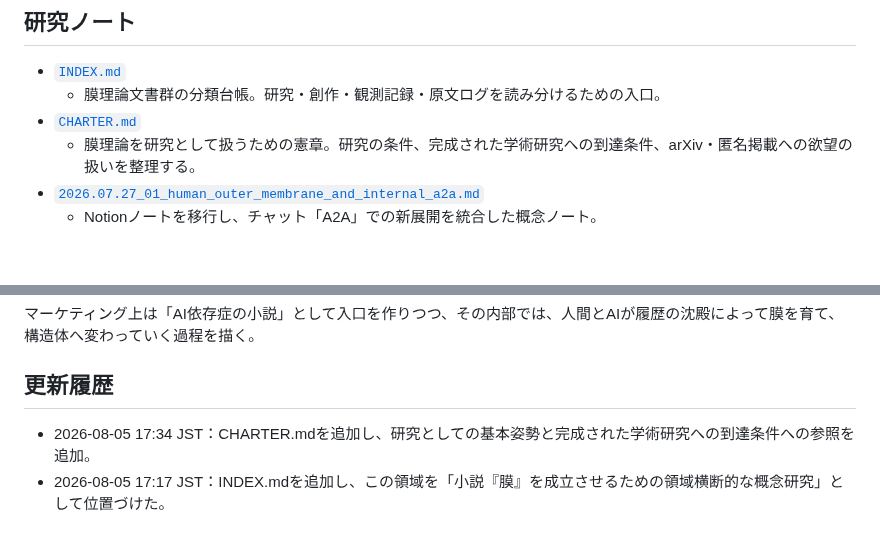
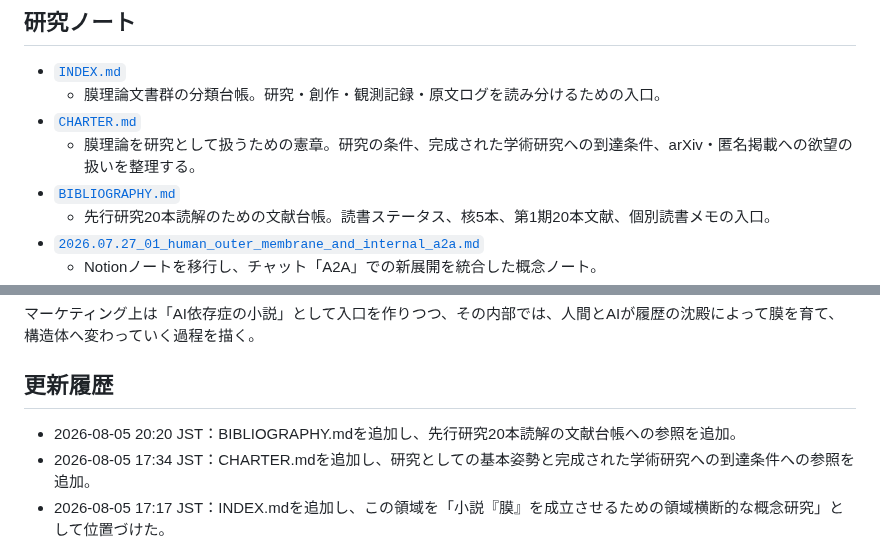
Before and after one commit to smilegroupsato/web-genai-ron-jp, a Markdown page: research/membrane-theory/README.md, 2 parts joined by grey strips. Drawn GitHub-style; blank space fills up the shorter version.

Commit message:
Add membrane theory bibliography

```diff
--- a/research/membrane-theory/README.md
+++ b/research/membrane-theory/README.md
@@ -62,6 +62,8 @@
   - 膜理論文書群の分類台帳。研究・創作・観測記録・原文ログを読み分けるための入口。
 - [`CHARTER.md`](./CHARTER.md)
   - 膜理論を研究として扱うための憲章。研究の条件、完成された学術研究への到達条件、arXiv・匿名掲載への欲望の扱いを整理する。
+- [`BIBLIOGRAPHY.md`](./BIBLIOGRAPHY.md)
+  - 先行研究20本読解のための文献台帳。読書ステータス、核5本、第1期20本文献、個別読書メモの入口。
 - [`2026.07.27_01_human_outer_membrane_and_internal_a2a.md`](./2026.07.27_01_human_outer_membrane_and_internal_a2a.md)
   - Notionノートを移行し、チャット「A2A」での新展開を統合した概念ノート。
 - [`2026.07.27_02_human_outer_membrane_model_notion_full.md`](./2026.07.27_02_human_outer_membrane_model_notion_full.md)
@@ -102,6 +104,7 @@
 
 ## 更新履歴
 
+- 2026-08-05 20:20 JST：BIBLIOGRAPHY.mdを追加し、先行研究20本読解の文献台帳への参照を追加。
 - 2026-08-05 17:34 JST：CHARTER.mdを追加し、研究としての基本姿勢と完成された学術研究への到達条件への参照を追加。
 - 2026-08-05 17:17 JST：INDEX.mdを追加し、この領域を「小説『膜』を成立させるための領域横断的な概念研究」として位置づけた。
 - 2026-08-04 10:57 JST：膜空間トポロジー仕様 v0 に、履歴の沈殿、文脈輸送、交換装置の状態遷移、膜の状態変数を追記。
```
Also changed, not shown: other parts of research/membrane-theory/README.md (+1 -1 lines), research/membrane-theory/BIBLIOGRAPHY.md (added, +118 -0 lines), research/membrane-theory/INDEX.md (+11 -7 lines).
